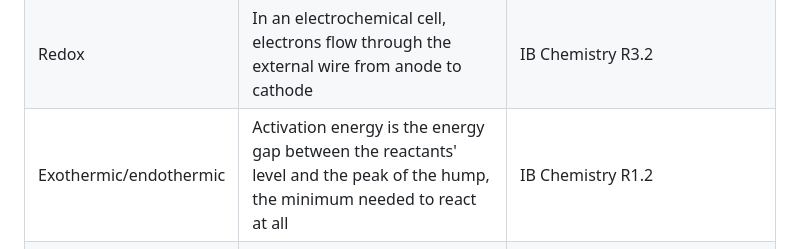
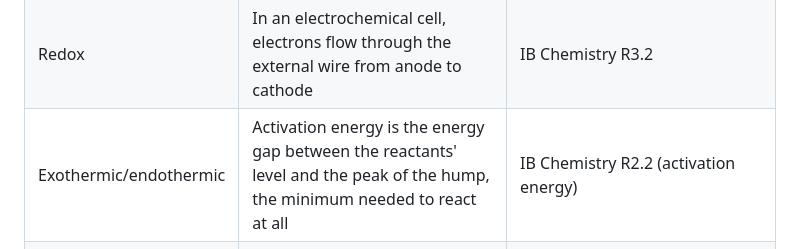
Before and after one commit to Yash-1-IN/not-to-scale, a Markdown page: FACTS.md, the part around the change. Rendered like a GitHub page.

```diff
--- a/FACTS.md
+++ b/FACTS.md
@@ -42,5 +42,5 @@
 | Acids and bases | HCl + NH3 -> Cl- + NH4+; Cl- is HCl's conjugate base, NH4+ is NH3's conjugate acid | IB Chemistry R3.1, standard acid-base chemistry |
 | Redox | Oxidation is loss of electrons (at the anode); reduction is gain of electrons (at the cathode) — "OIL RIG" | IB Chemistry R3.2 |
 | Redox | In an electrochemical cell, electrons flow through the external wire from anode to cathode | IB Chemistry R3.2 |
-| Exothermic/endothermic | Activation energy is the energy gap between the reactants' level and the peak of the hump, the minimum needed to react at all | IB Chemistry R1.2 |
+| Exothermic/endothermic | Activation energy is the energy gap between the reactants' level and the peak of the hump, the minimum needed to react at all | IB Chemistry R2.2 (activation energy) |
 | Equilibrium | The equilibrium constant K = [product] / [reactant] at equilibrium; a larger K means more product at equilibrium, a smaller K means more reactant | IB Chemistry R2.3, simplified for a single-step A ⇌ B model (a real K uses concentrations and stoichiometric powers) |
```
Also changed, not shown: PROJECT.md (added, +328 -0 lines), README.md (+1 -0 lines).
